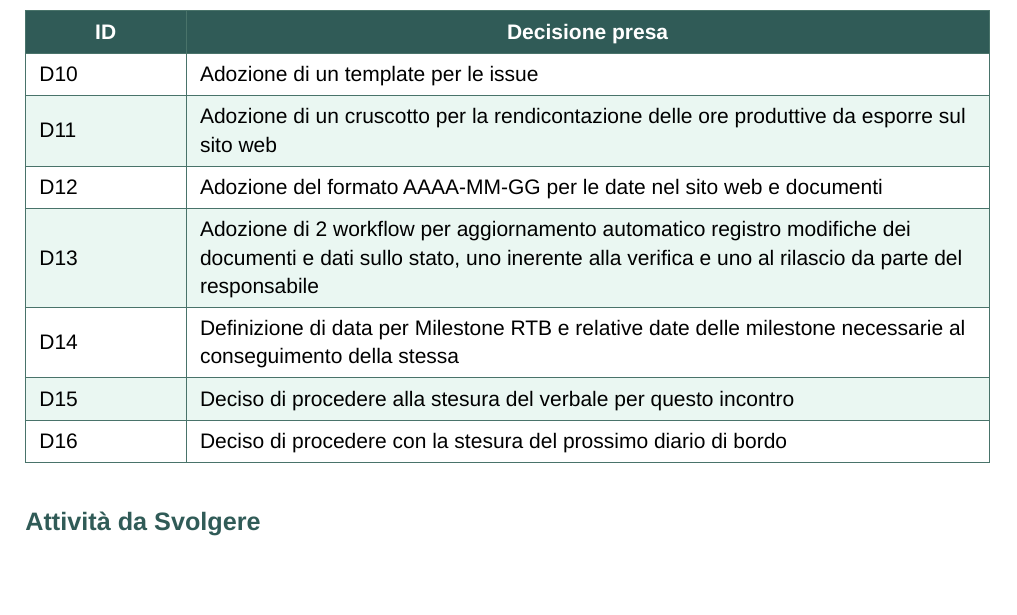
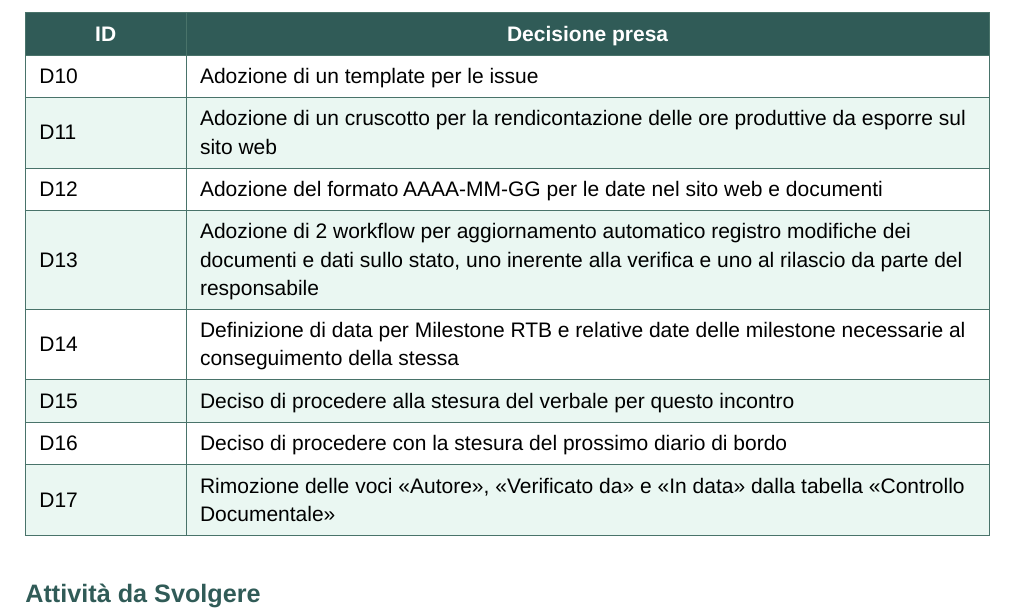
Before and after one commit to MemoryLeakersTeam/Documenti, a Typst document (RTB/Verbali_interni/2026-11-10.typ): part of page 4 of 5, cut so that both start at the same text, the shorter picture padded with empty space. Compiled offline with Typst 0.15.

Commit message:
docs(minutes): D17 added (#63)

```diff
--- a/RTB/Verbali_interni/2026-11-10.typ
+++ b/RTB/Verbali_interni/2026-11-10.typ
@@ -58,6 +58,10 @@
     (
       [D16],
       [Deciso di procedere con la stesura del prossimo diario di bordo]
+    ),
+    (
+      [D17],
+      [Rimozione delle voci "Autore", "Verificato da" e "In data" dalla tabella "Controllo Documentale"]
     )
   ),
   // Ogni riga: (ID, Nome attività, Descrizione, Responsabile, Scadenza, ID Decisione, Issue GitHub)
```
